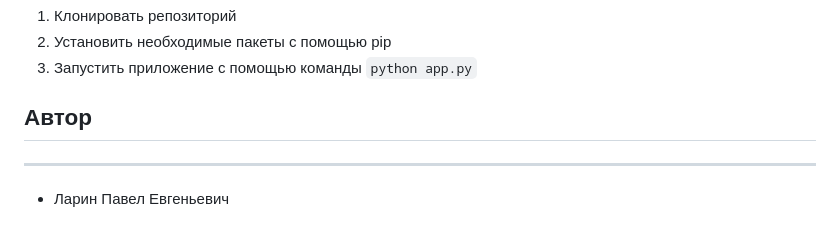
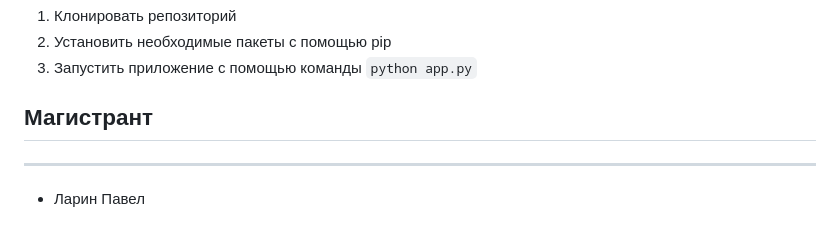
Before and after one commit to larinpaul/py-larin-with-postgresdb, a Markdown page: README.md, the part around the change. Drawn GitHub-style.

```diff
--- a/README.md
+++ b/README.md
@@ -42,7 +42,7 @@
 2. Установить необходимые пакеты с помощью pip
 3. Запустить приложение с помощью команды `python app.py`
 
-## Автор
+## Магистрант
 --------
 
-* Ларин Павел Евгеньевич
+* Ларин Павел
```
